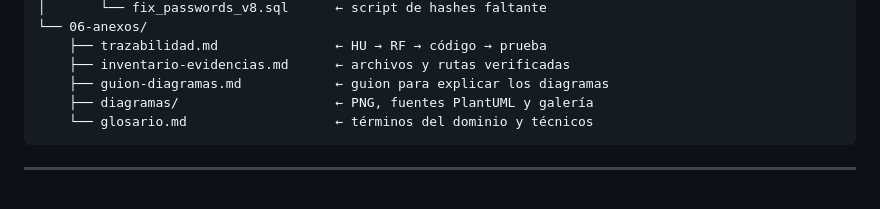
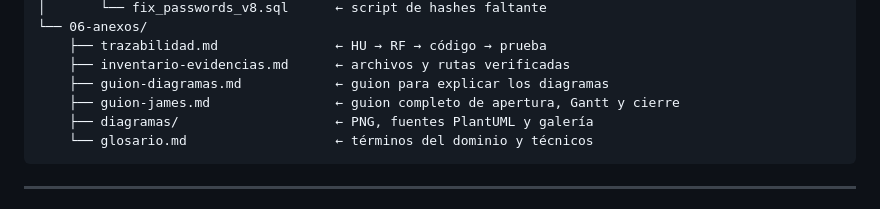
Before and after one commit to wytreep/univirtual, a Markdown page: avance-historias/README.md, the part around the change. GitHub-like rendering.

Commit message:
docs: guion completo de James (apertura, Gantt/estados y cierre)

````diff
--- a/avance-historias/README.md
+++ b/avance-historias/README.md
@@ -67,6 +67,7 @@ avance-historias/
     ├── trazabilidad.md               ← HU → RF → código → prueba
     ├── inventario-evidencias.md      ← archivos y rutas verificadas
     ├── guion-diagramas.md            ← guion para explicar los diagramas
+    ├── guion-james.md                ← guion completo de apertura, Gantt y cierre
     ├── diagramas/                    ← PNG, fuentes PlantUML y galería
     └── glosario.md                   ← términos del dominio y técnicos
 ```
````
Also changed, not shown: avance-historias/06-anexos/guion-james.md (added, +139 -0 lines).
